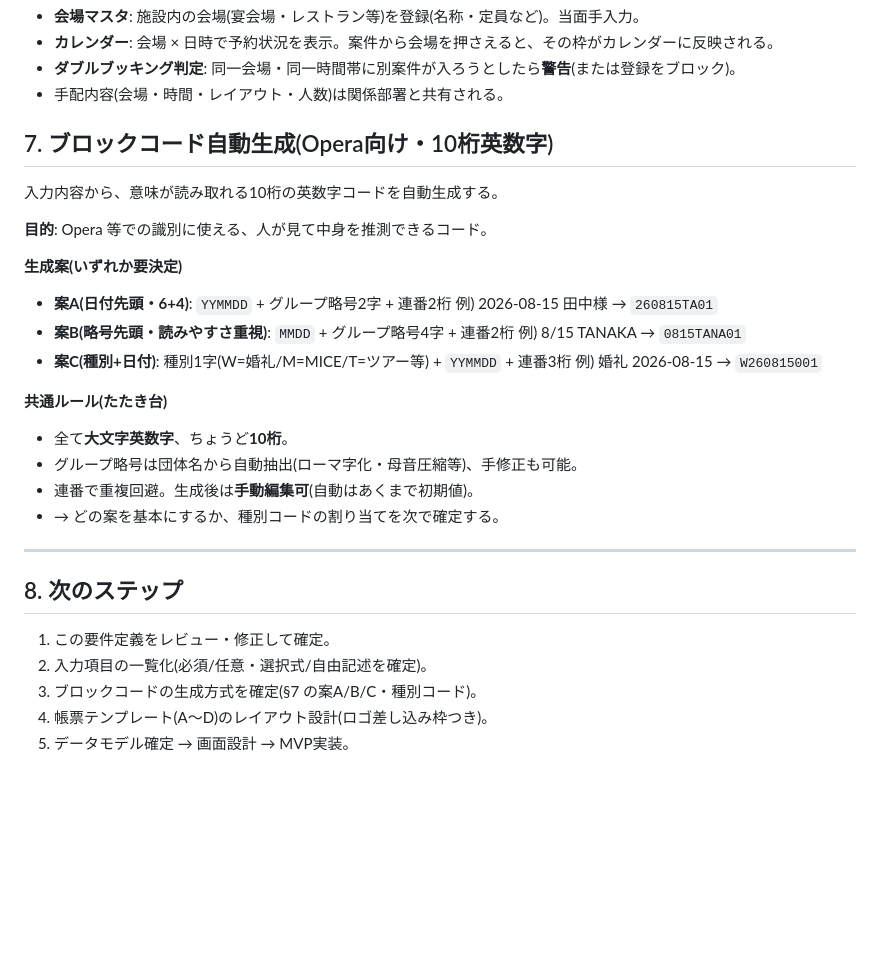
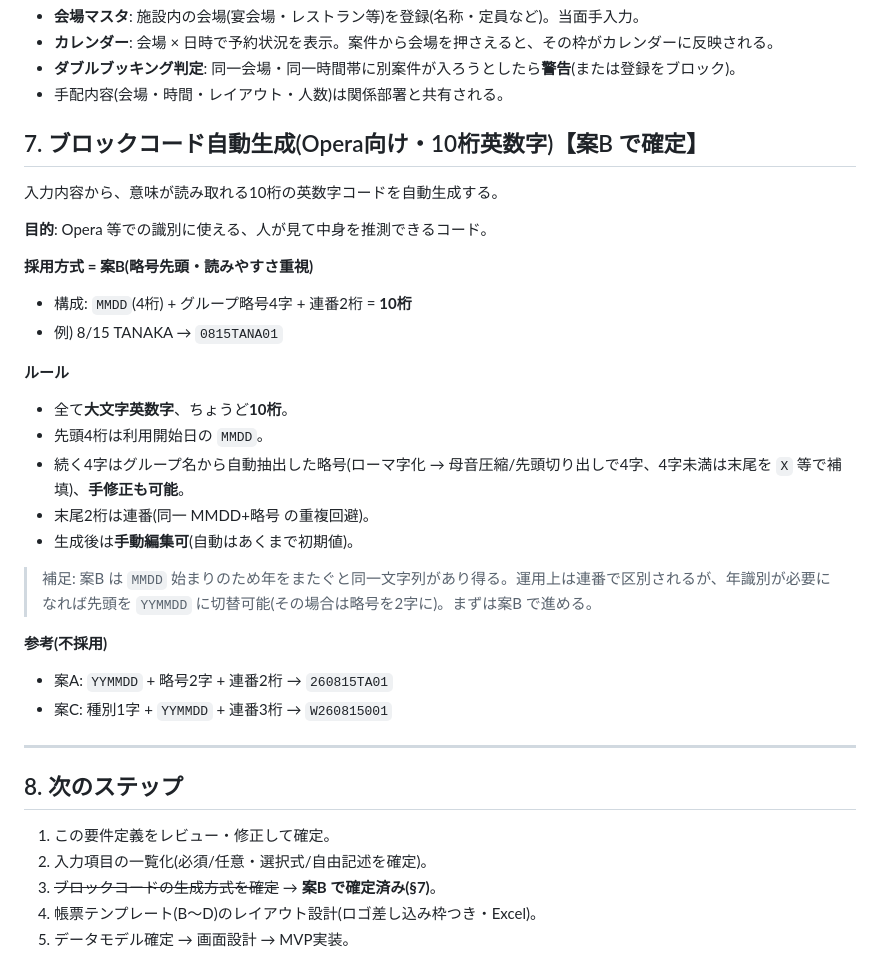
Before and after one commit to sho-cominc/arai-kb, a Markdown page: docs/要件定義.md, the part around the change. Rendered like a GitHub page; blank space fills up the shorter version.

Commit message:
Confirm block code scheme B (MMDD + 4-char abbr + 2-digit seq)
Sho selected scheme B for the Opera block code. Mark it as decided, spell
out the abbreviation and sequence rules, and note the year-rollover caveat
with a YYMMDD fallback if year identification is later needed.

Co-Authored-By: Claude Opus 4.8 <noreply@anthropic.com>
Claude-Session: https://claude.ai/code/session_01GCH9AqPSyAXQdBeuY9N4qp

```diff
--- a/docs/要件定義.md
+++ b/docs/要件定義.md
@@ -153,30 +153,33 @@
 - **ダブルブッキング判定**: 同一会場・同一時間帯に別案件が入ろうとしたら**警告**(または登録をブロック)。
 - 手配内容(会場・時間・レイアウト・人数)は関係部署と共有される。
 
-## 7. ブロックコード自動生成(Opera向け・10桁英数字)
+## 7. ブロックコード自動生成(Opera向け・10桁英数字)【案B で確定】
 入力内容から、意味が読み取れる10桁の英数字コードを自動生成する。
 
 **目的**: Opera 等での識別に使える、人が見て中身を推測できるコード。
 
-**生成案(いずれか要決定)**
-- **案A(日付先頭・6+4)**: `YYMMDD` + グループ略号2字 + 連番2桁
-  例) 2026-08-15 田中様 → `260815TA01`
-- **案B(略号先頭・読みやすさ重視)**: `MMDD` + グループ略号4字 + 連番2桁
-  例) 8/15 TANAKA → `0815TANA01`
-- **案C(種別+日付)**: 種別1字(W=婚礼/M=MICE/T=ツアー等) + `YYMMDD` + 連番3桁
-  例) 婚礼 2026-08-15 → `W260815001`
+**採用方式 = 案B(略号先頭・読みやすさ重視)**
+- 構成: `MMDD`(4桁) + グループ略号4字 + 連番2桁 = **10桁**
+- 例) 8/15 TANAKA → `0815TANA01`
 
-**共通ルール(たたき台)**
+**ルール**
 - 全て**大文字英数字**、ちょうど**10桁**。
-- グループ略号は団体名から自動抽出(ローマ字化・母音圧縮等)、手修正も可能。
-- 連番で重複回避。生成後は**手動編集可**(自動はあくまで初期値)。
-- → どの案を基本にするか、種別コードの割り当てを次で確定する。
+- 先頭4桁は利用開始日の `MMDD`。
+- 続く4字はグループ名から自動抽出した略号(ローマ字化 → 母音圧縮/先頭切り出しで4字、4字未満は末尾を `X` 等で補填)、**手修正も可能**。
+- 末尾2桁は連番(同一 MMDD+略号 の重複回避)。
+- 生成後は**手動編集可**(自動はあくまで初期値)。
+
+> 補足: 案B は `MMDD` 始まりのため年をまたぐと同一文字列があり得る。運用上は連番で区別されるが、年識別が必要になれば先頭を `YYMMDD` に切替可能(その場合は略号を2字に)。まずは案B で進める。
+
+**参考(不採用)**
+- 案A: `YYMMDD` + 略号2字 + 連番2桁 → `260815TA01`
+- 案C: 種別1字 + `YYMMDD` + 連番3桁 → `W260815001`
 
 ---
 
 ## 8. 次のステップ
 1. この要件定義をレビュー・修正して確定。
 2. 入力項目の一覧化(必須/任意・選択式/自由記述を確定)。
-3. ブロックコードの生成方式を確定(§7 の案A/B/C・種別コード)。
-4. 帳票テンプレート(A〜D)のレイアウト設計(ロゴ差し込み枠つき)。
+3. ~~ブロックコードの生成方式を確定~~ → **案B で確定済み(§7)**。
+4. 帳票テンプレート(B〜D)のレイアウト設計(ロゴ差し込み枠つき・Excel)。
 5. データモデル確定 → 画面設計 → MVP実装。
```
